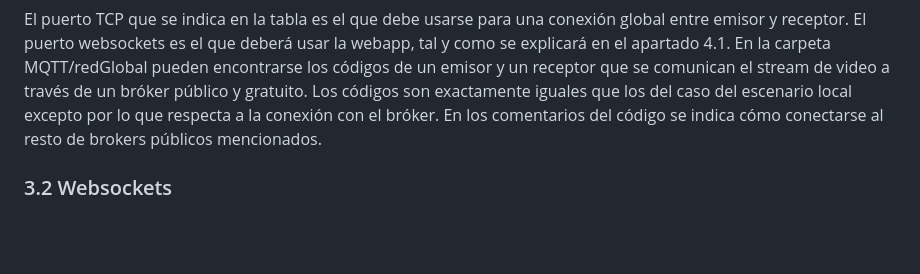
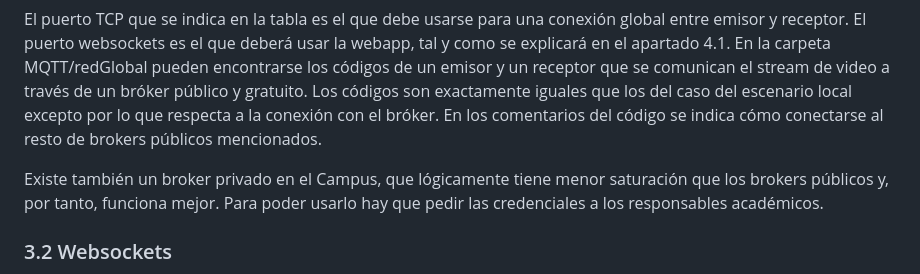
Before and after one commit to dronsEETAC/Tutorial_VideoStreaming, a Markdown page: README.md, the part around the change. Drawn GitHub-style; blank space fills up the shorter version.

```diff
--- a/README.md
+++ b/README.md
@@ -80,6 +80,9 @@ En este caso, el bróker tiene que estar también conectado a Internet para que
 
 El puerto TCP que se indica en la tabla es el que debe usarse para una conexión global entre emisor y receptor. El puerto websockets es el que deberá usar la webapp, tal y como se explicará en el apartado 4.1.
 En la carpeta MQTT/redGlobal pueden encontrarse los códigos de un emisor y un receptor que se comunican el stream de video a través de un bróker público y gratuito. Los códigos son exactamente iguales que los del caso del escenario local excepto por lo que respecta a la conexión con el bróker. En los comentarios del código se indica cómo conectarse al resto de brokers públicos mencionados.
+
+Existe también un broker privado en el Campus, que lógicamente tiene menor saturación que los brokers públicos y, por tanto, funciona mejor. Para poder usarlo hay que pedir las credenciales a los responsables académicos.
+
 
 ### 3.2 Websockets
 
```
